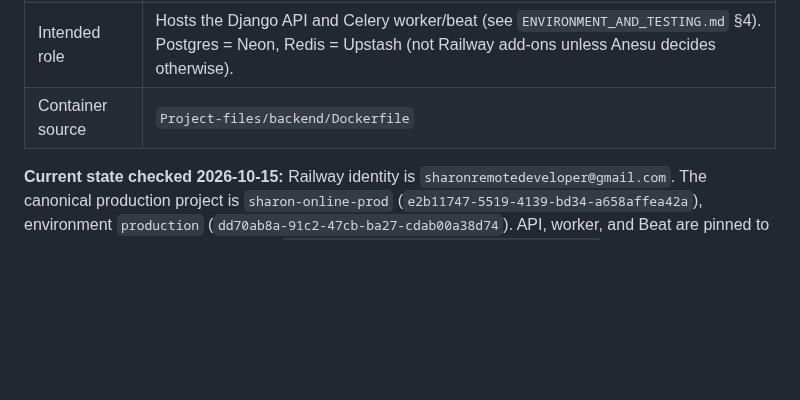
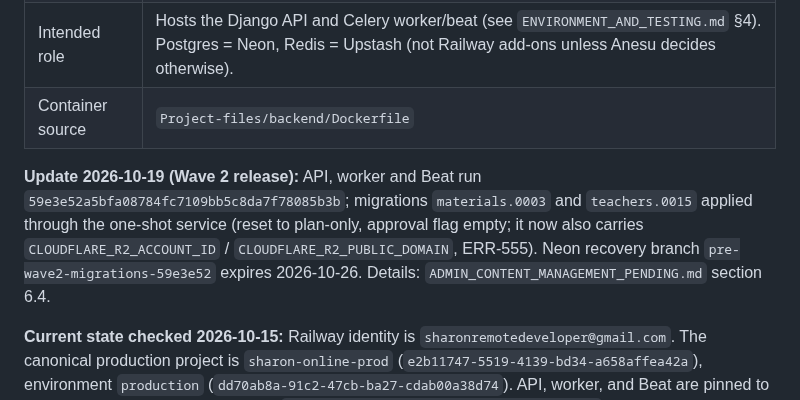
Before and after one commit to sharonremotedeveloper/SharonOnline, a Markdown page: docs/RAILWAY_SETUP.md, the part around the change. GitHub-like rendering; blank space fills up the shorter version.

```diff
--- a/docs/RAILWAY_SETUP.md
+++ b/docs/RAILWAY_SETUP.md
@@ -9,6 +9,8 @@
 | Account | `sharonremotedeveloper@gmail.com` (nothing else) |
 | Intended role | Hosts the Django API and Celery worker/beat (see `ENVIRONMENT_AND_TESTING.md` §4). Postgres = Neon, Redis = Upstash (not Railway add-ons unless Anesu decides otherwise). |
 | Container source | `Project-files/backend/Dockerfile` |
+
+**Update 2026-10-19 (Wave 2 release):** API, worker and Beat run `59e3e52a5bfa08784fc7109bb5c8da7f78085b3b`; migrations `materials.0003` and `teachers.0015` applied through the one-shot service (reset to plan-only, approval flag empty; it now also carries `CLOUDFLARE_R2_ACCOUNT_ID` / `CLOUDFLARE_R2_PUBLIC_DOMAIN`, ERR-555). Neon recovery branch `pre-wave2-migrations-59e3e52` expires 2026-10-26. Details: `ADMIN_CONTENT_MANAGEMENT_PENDING.md` section 6.4.
 
 **Current state checked 2026-10-15:** Railway identity is `sharonremotedeveloper@gmail.com`. The canonical production project is `sharon-online-prod` (`e2b11747-5519-4139-bd34-a658affea42a`), environment `production` (`dd70ab8a-91c2-47cb-ba27-cdab00a38d74`). API, worker, and Beat are pinned to the verified application release SHA `e696d8e8372b16d00bd73bc8df926a5588a9f0ff`; all three deployments succeeded with one running replica and zero recent failures. Repository branch tips may advance with documentation or monitoring-only commits without changing the pinned application source tree; verify both before claiming a new backend release. The API custom domain is `api.topteacheracademy.com`. Public `/api/ready/` and `/api/scheduler-ready/` both returned 200 `ready`. The historical identifiers below are audit history, not the active deployment.
 
```
Also changed, not shown: docs/ADMIN_CONTENT_MANAGEMENT_PENDING.md (+9 -2 lines), docs/TOOL_ACCESS_AND_ACCOUNTS.md (+1 -0 lines).
